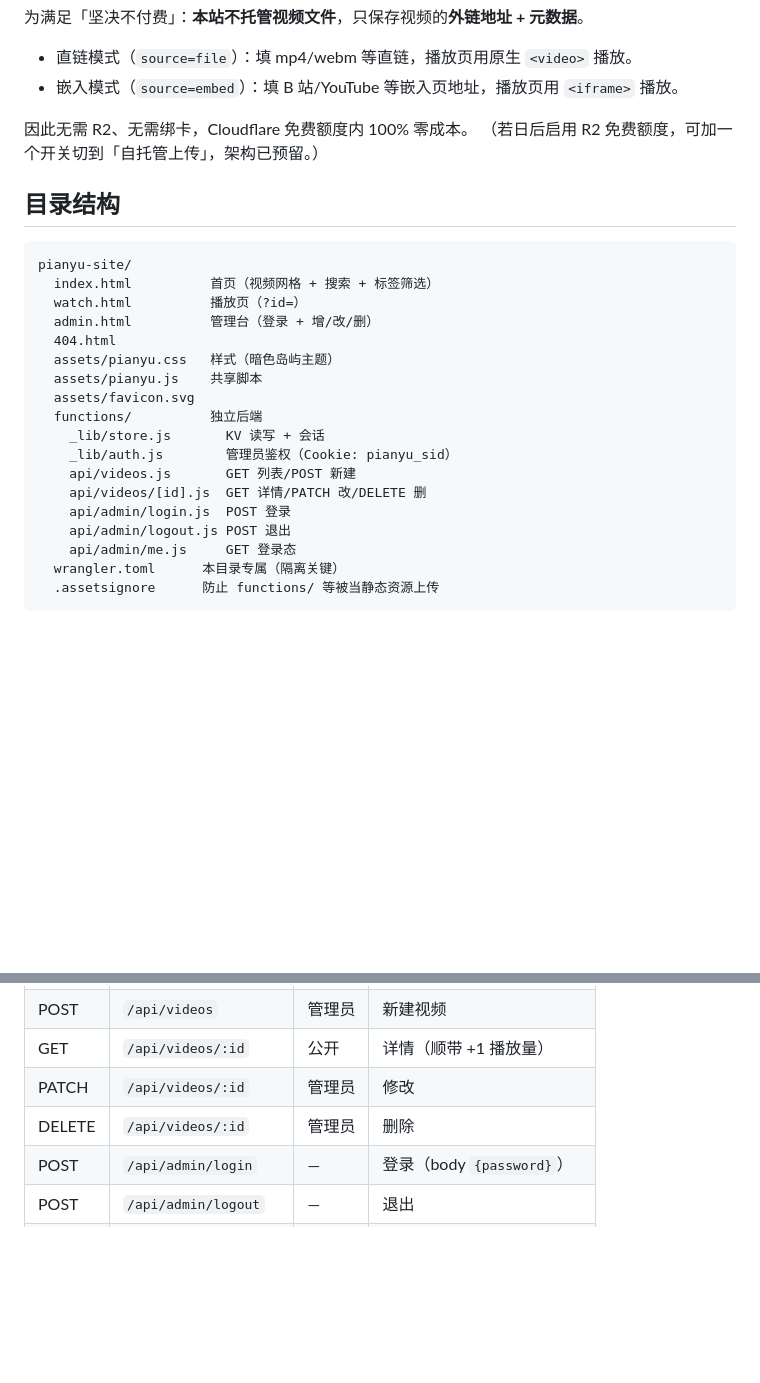
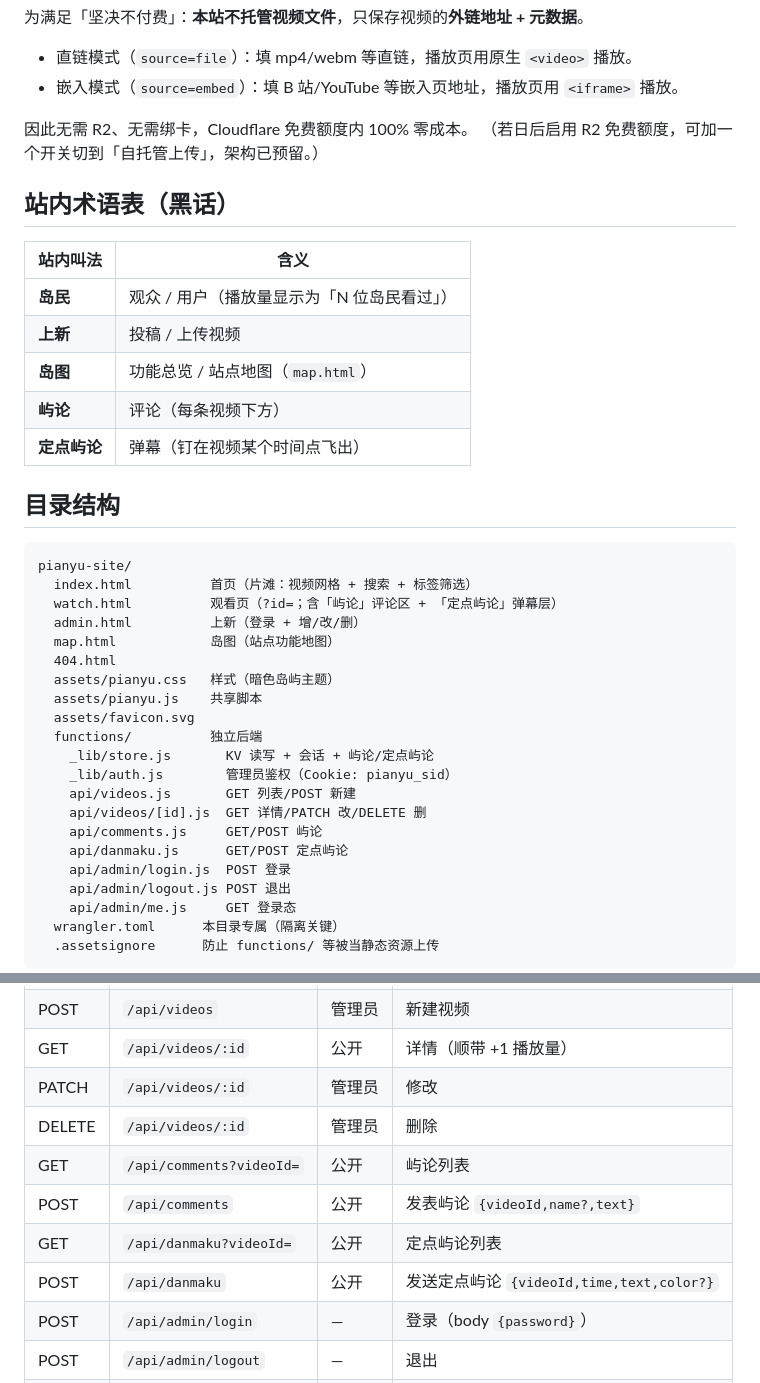
Before and after one commit to MC-Creator-Jerry/Pianyu, a Markdown page: README.md, 2 parts joined by grey strips. Rendered like a GitHub page; blank space fills up the shorter version.

Commit message:
Update README.md (2026-09-23 19:20)

````diff
--- a/README.md
+++ b/README.md
@@ -16,22 +16,35 @@
 因此无需 R2、无需绑卡，Cloudflare 免费额度内 100% 零成本。
 （若日后启用 R2 免费额度，可加一个开关切到「自托管上传」，架构已预留。）
 
+## 站内术语表（黑话）
+
+| 站内叫法 | 含义 |
+|---------|------|
+| **岛民** | 观众 / 用户（播放量显示为「N 位岛民看过」） |
+| **上新** | 投稿 / 上传视频 |
+| **岛图** | 功能总览 / 站点地图（`map.html`） |
+| **屿论** | 评论（每条视频下方） |
+| **定点屿论** | 弹幕（钉在视频某个时间点飞出） |
+
 ## 目录结构
 
 ```
 pianyu-site/
-  index.html          首页（视频网格 + 搜索 + 标签筛选）
-  watch.html          播放页（?id=）
-  admin.html          管理台（登录 + 增/改/删）
+  index.html          首页（片滩：视频网格 + 搜索 + 标签筛选）
+  watch.html          观看页（?id=；含「屿论」评论区 + 「定点屿论」弹幕层）
+  admin.html          上新（登录 + 增/改/删）
+  map.html            岛图（站点功能地图）
   404.html
   assets/pianyu.css   样式（暗色岛屿主题）
   assets/pianyu.js    共享脚本
   assets/favicon.svg
   functions/          独立后端
-    _lib/store.js       KV 读写 + 会话
+    _lib/store.js       KV 读写 + 会话 + 屿论/定点屿论
     _lib/auth.js        管理员鉴权（Cookie: pianyu_sid）
     api/videos.js       GET 列表/POST 新建
     api/videos/[id].js  GET 详情/PATCH 改/DELETE 删
+    api/comments.js     GET/POST 屿论
+    api/danmaku.js      GET/POST 定点屿论
     api/admin/login.js  POST 登录
     api/admin/logout.js POST 退出
     api/admin/me.js     GET 登录态
@@ -48,6 +61,10 @@ pianyu-site/
 | GET | `/api/videos/:id` | 公开 | 详情（顺带 +1 播放量） |
 | PATCH | `/api/videos/:id` | 管理员 | 修改 |
 | DELETE | `/api/videos/:id` | 管理员 | 删除 |
+| GET | `/api/comments?videoId=` | 公开 | 屿论列表 |
+| POST | `/api/comments` | 公开 | 发表屿论 `{videoId,name?,text}` |
+| GET | `/api/danmaku?videoId=` | 公开 | 定点屿论列表 |
+| POST | `/api/danmaku` | 公开 | 发送定点屿论 `{videoId,time,text,color?}` |
 | POST | `/api/admin/login` | — | 登录（body `{password}`） |
 | POST | `/api/admin/logout` | — | 退出 |
 | GET | `/api/admin/me` | — | 登录态 `{loggedIn}` |
````
